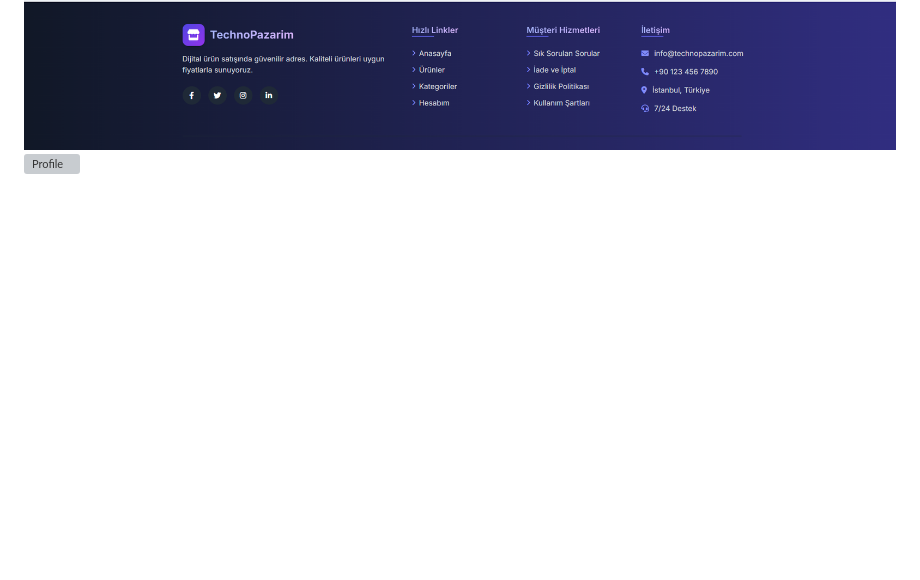
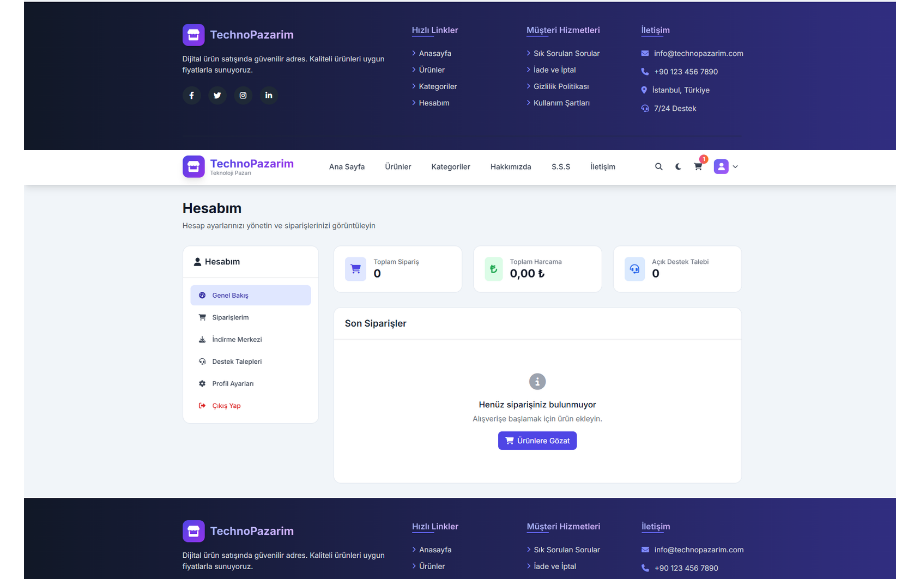
Before and after one commit to bootkitt/technopazarim, a Markdown page: README.md, the part around the change. GitHub-like rendering; blank space fills up the shorter version; grey boxes are pictures that could not be loaded.

```diff
--- a/README.md
+++ b/README.md
@@ -5,7 +5,7 @@ TechnoPazarim is a modern e-commerce platform for selling digital products. It p
 ![Main](assets/images/main.png)
 ![Products](assets/images/products.png)
 ![Cart](assets/images/cart.png)
-![Profile](assets/images/Profile.png)
+![Profile](assets/images/profile.png)
 ![Contact](assets/images/contact.png)
 
 ![Admin Panel](assets/images/admin.png)
```
Also changed, not shown: README  turkce.md (renamed from README turkish - turkce.md, +1 -1 lines).
